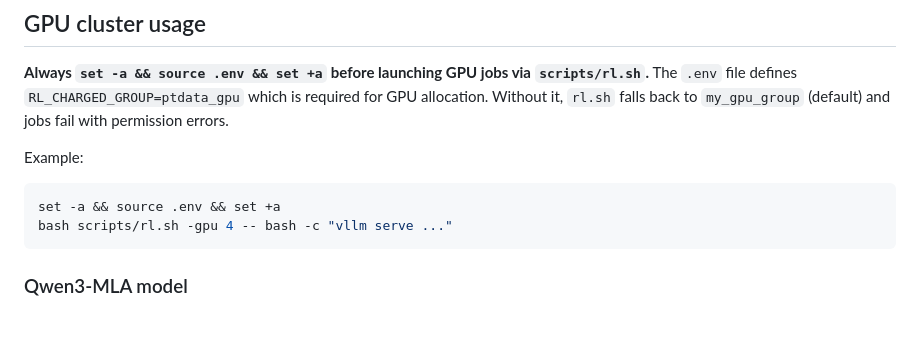
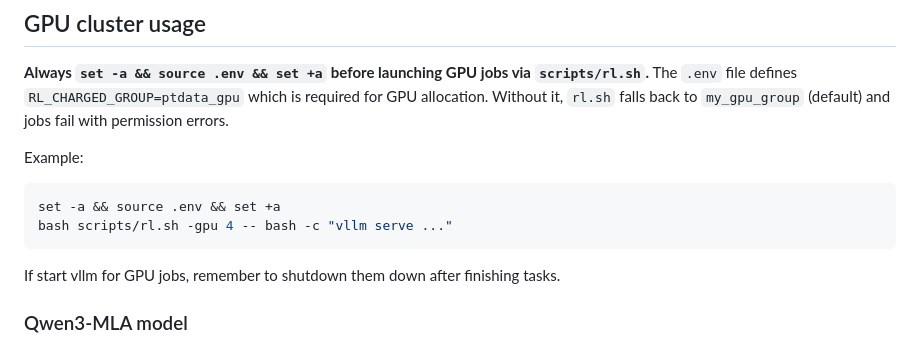
Before and after one commit to shepnerd/vidify, a Markdown page: CLAUDE.md, the part around the change. GitHub-like rendering; blank space fills up the shorter version.

Commit message:
shutdown vllm serving after work done.

````diff
--- a/CLAUDE.md
+++ b/CLAUDE.md
@@ -104,6 +104,8 @@ set -a && source .env && set +a
 bash scripts/rl.sh -gpu 4 -- bash -c "vllm serve ..."
 ```
 
+If start vllm for GPU jobs, remember to shutdown them down after finishing tasks.
+
 ### Qwen3-MLA model
 
 Qwen3-MLA replaces GQA with Multi-head Latent Attention. **vLLM cannot serve this model** — use the transformers-based server instead:
````
